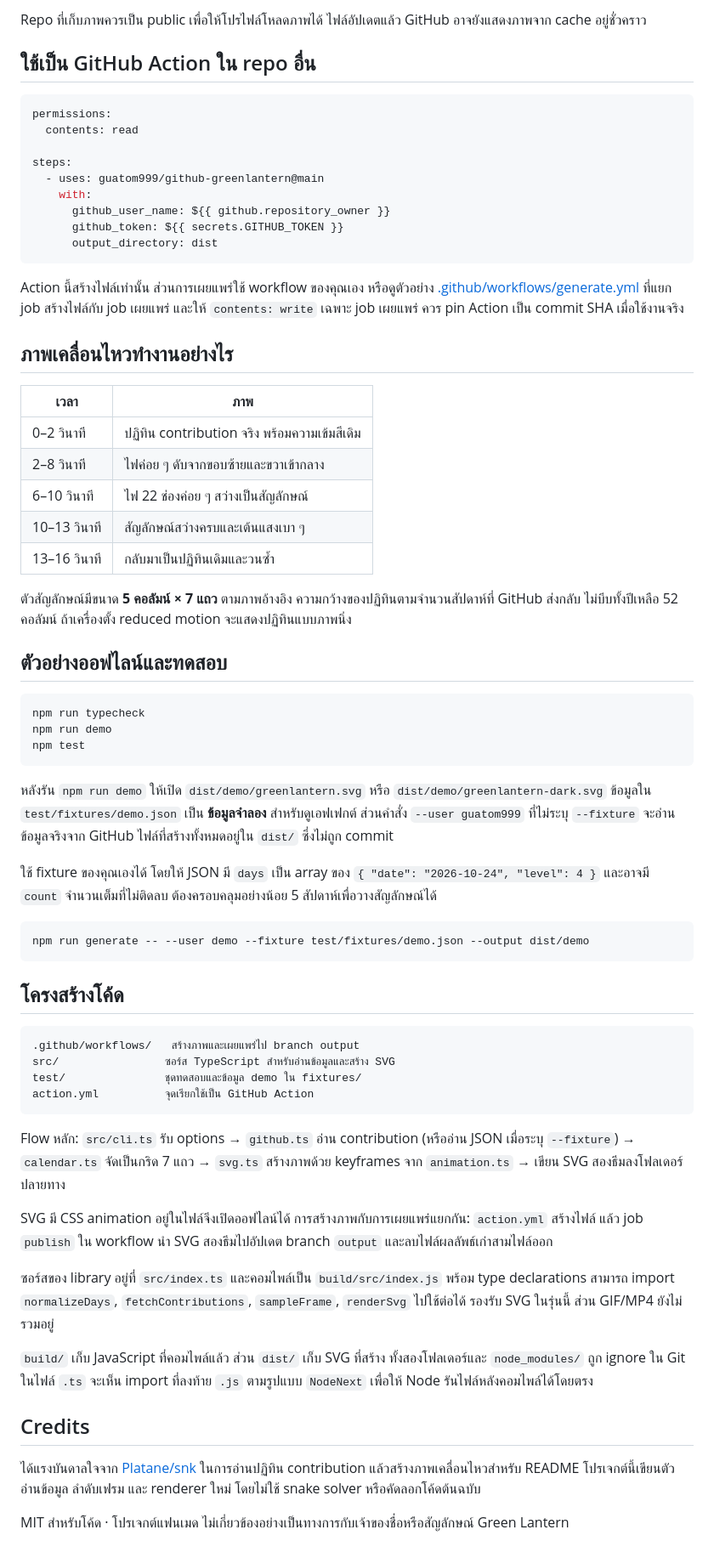
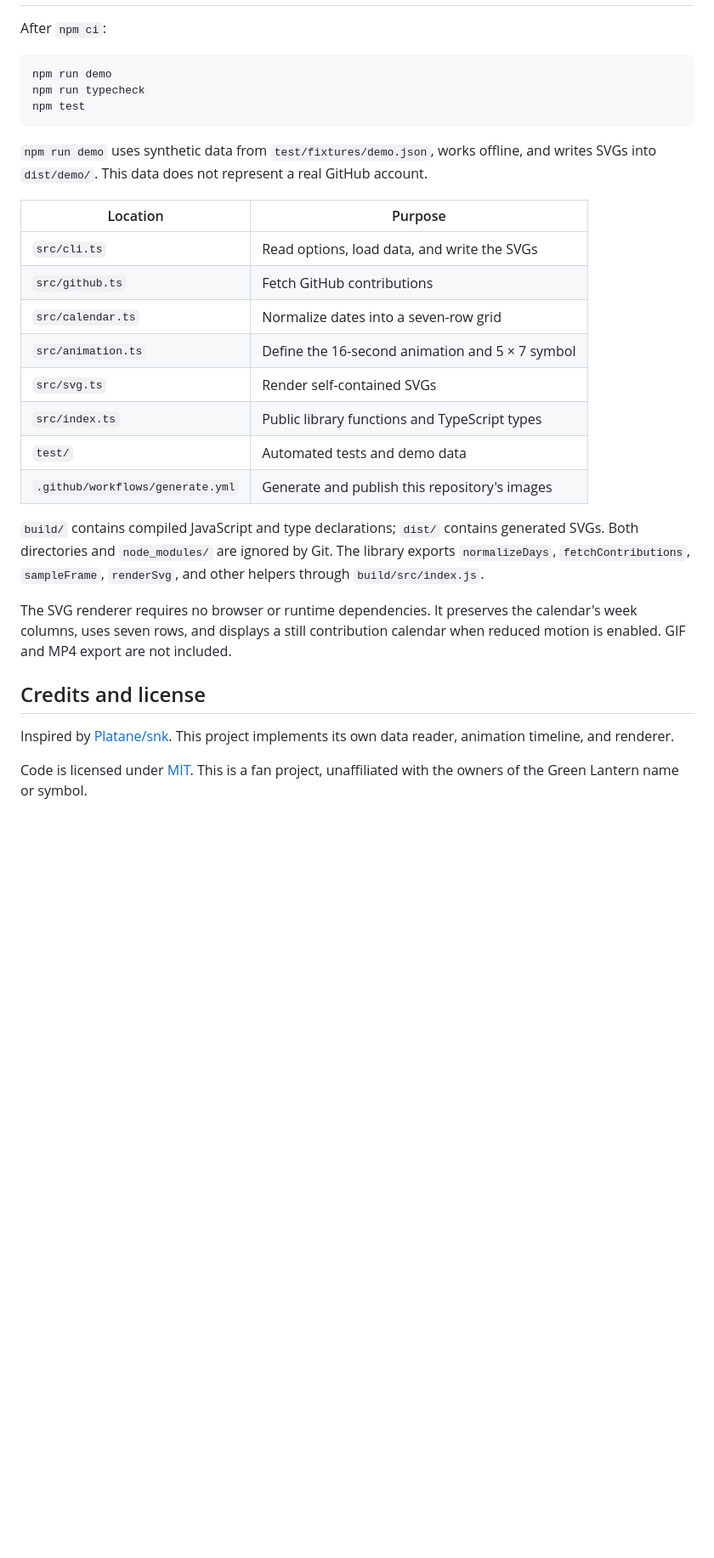
Before and after one commit to guatom999/github-greenlantern, a Markdown page: README.md, the part around one of its changes. Shown at 85% size. Rendered like a GitHub page; blank space fills up the shorter version.

````diff
--- a/README.md
+++ b/README.md
@@ -61,69 +130,31 @@ npm run generate -- --user guatom999 --output dist
 
-Repo ที่เก็บภาพควรเป็น public เพื่อให้โปรไฟล์โหลดภาพได้ ไฟล์อัปเดตแล้ว GitHub อาจยังแสดงภาพจาก cache อยู่ชั่วคราว
-
-## ใช้เป็น GitHub Action ใน repo อื่น
-
-```yaml
-permissions:
-  contents: read
-
-steps:
-  - uses: guatom999/github-greenlantern@main
-    with:
-      github_user_name: ${{ github.repository_owner }}
-      github_token: ${{ secrets.GITHUB_TOKEN }}
-      output_directory: dist
-```
-
-Action นี้สร้างไฟล์เท่านั้น ส่วนการเผยแพร่ใช้ workflow ของคุณเอง หรือดูตัวอย่าง [.github/workflows/generate.yml](.github/workflows/generate.yml) ที่แยก job สร้างไฟล์กับ job เผยแพร่ และให้ `contents: write` เฉพาะ job เผยแพร่ ควร pin Action เป็น commit SHA เมื่อใช้งานจริง
-
-## ภาพเคลื่อนไหวทำงานอย่างไร
-
-| เวลา | ภาพ |
-| --- | --- |
-| 0–2 วินาที | ปฏิทิน contribution จริง พร้อมความเข้มสีเดิม |
-| 2–8 วินาที | ไฟค่อย ๆ ดับจากขอบซ้ายและขวาเข้ากลาง |
-| 6–10 วินาที | ไฟ 22 ช่องค่อย ๆ สว่างเป็นสัญลักษณ์ |
-| 10–13 วินาที | สัญลักษณ์สว่างครบและเต้นแสงเบา ๆ |
-| 13–16 วินาที | กลับมาเป็นปฏิทินเดิมและวนซ้ำ |
-
-ตัวสัญลักษณ์มีขนาด **5 คอลัมน์ × 7 แถว** ตามภาพอ้างอิง ความกว้างของปฏิทินตามจำนวนสัปดาห์ที่ GitHub ส่งกลับ ไม่บีบทั้งปีเหลือ 52 คอลัมน์ ถ้าเครื่องตั้ง reduced motion จะแสดงปฏิทินแบบภาพนิ่ง
-
-## ตัวอย่างออฟไลน์และทดสอบ
+After `npm ci`:
 
 ```sh
+npm run demo
 npm run typecheck
-npm run demo
 npm test
 ```
 
-หลังรัน `npm run demo` ให้เปิด `dist/demo/greenlantern.svg` หรือ `dist/demo/greenlantern-dark.svg` ข้อมูลใน `test/fixtures/demo.json` เป็น **ข้อมูลจำลอง** สำหรับดูเอฟเฟกต์ ส่วนคำสั่ง `--user guatom999` ที่ไม่ระบุ `--fixture` จะอ่านข้อมูลจริงจาก GitHub ไฟล์ที่สร้างทั้งหมดอยู่ใน `dist/` ซึ่งไม่ถูก commit
+`npm run demo` uses synthetic data from `test/fixtures/demo.json`, works offline, and writes SVGs into `dist/demo/`. This data does not represent a real GitHub account.
 
-ใช้ fixture ของคุณเองได้ โดยให้ JSON มี `days` เป็น array ของ `{ "date": "2026-10-24", "level": 4 }` และอาจมี `count` จำนวนเต็มที่ไม่ติดลบ ต้องครอบคลุมอย่างน้อย 5 สัปดาห์เพื่อวางสัญลักษณ์ได้
+| Location | Purpose |
+| --- | --- |
+| `src/cli.ts` | Read options, load data, and write the SVGs |
+| `src/github.ts` | Fetch GitHub contributions |
+| `src/calendar.ts` | Normalize dates into a seven-row grid |
+| `src/animation.ts` | Define the 16-second animation and 5 × 7 symbol |
+| `src/svg.ts` | Render self-contained SVGs |
+| `src/index.ts` | Public library functions and TypeScript types |
+| `test/` | Automated tests and demo data |
+| `.github/workflows/generate.yml` | Generate and publish this repository's images |
 
-```sh
-npm run generate -- --user demo --fixture test/fixtures/demo.json --output dist/demo
-```
+`build/` contains compiled JavaScript and type declarations; `dist/` contains generated SVGs. Both directories and `node_modules/` are ignored by Git. The library exports `normalizeDays`, `fetchContributions`, `sampleFrame`, `renderSvg`, and other helpers through `build/src/index.js`.
 
-## โครงสร้างโค้ด
+The SVG renderer requires no browser or runtime dependencies. It preserves the calendar's week columns, uses seven rows, and displays a still contribution calendar when reduced motion is enabled. GIF and MP4 export are not included.
 
-```text
-.github/workflows/   สร้างภาพและเผยแพร่ไป branch output
-src/                ซอร์ส TypeScript สำหรับอ่านข้อมูลและสร้าง SVG
-test/               ชุดทดสอบและข้อมูล demo ใน fixtures/
-action.yml          จุดเรียกใช้เป็น GitHub Action
-```
+## Credits and license
 
-Flow หลัก: `src/cli.ts` รับ options → `github.ts` อ่าน contribution (หรืออ่าน JSON เมื่อระบุ `--fixture`) → `calendar.ts` จัดเป็นกริด 7 แถว → `svg.ts` สร้างภาพด้วย keyframes จาก `animation.ts` → เขียน SVG สองธีมลงโฟลเดอร์ปลายทาง
+Inspired by [Platane/snk](https://github.com/Platane/snk). This project implements its own data reader, animation timeline, and renderer.
 
-SVG มี CSS animation อยู่ในไฟล์จึงเปิดออฟไลน์ได้ การสร้างภาพกับการเผยแพร่แยกกัน: `action.yml` สร้างไฟล์ แล้ว job `publish` ใน workflow นำ SVG สองธีมไปอัปเดต branch `output` และลบไฟล์ผลลัพธ์เก่าสามไฟล์ออก
-
-ซอร์สของ library อยู่ที่ `src/index.ts` และคอมไพล์เป็น `build/src/index.js` พร้อม type declarations สามารถ import `normalizeDays`, `fetchContributions`, `sampleFrame`, `renderSvg` ไปใช้ต่อได้ รองรับ SVG ในรุ่นนี้ ส่วน GIF/MP4 ยังไม่รวมอยู่
-
-`build/` เก็บ JavaScript ที่คอมไพล์แล้ว ส่วน `dist/` เก็บ SVG ที่สร้าง ทั้งสองโฟลเดอร์และ `node_modules/` ถูก ignore ใน Git ในไฟล์ `.ts` จะเห็น import ที่ลงท้าย `.js` ตามรูปแบบ `NodeNext` เพื่อให้ Node รันไฟล์หลังคอมไพล์ได้โดยตรง
-
-## Credits
-
-ได้แรงบันดาลใจจาก [Platane/snk](https://github.com/Platane/snk) ในการอ่านปฏิทิน contribution แล้วสร้างภาพเคลื่อนไหวสำหรับ README โปรเจกต์นี้เขียนตัวอ่านข้อมูล ลำดับเฟรม และ renderer ใหม่ โดยไม่ใช้ snake solver หรือคัดลอกโค้ดต้นฉบับ
-
-MIT สำหรับโค้ด · โปรเจกต์แฟนเมด ไม่เกี่ยวข้องอย่างเป็นทางการกับเจ้าของชื่อหรือสัญลักษณ์ Green Lantern
+Code is licensed under [MIT](LICENSE). This is a fan project, unaffiliated with the owners of the Green Lantern name or symbol.
````
Also changed, not shown: other parts of README.md (+100 -31 lines), README.th.md (added, +158 -0 lines).
